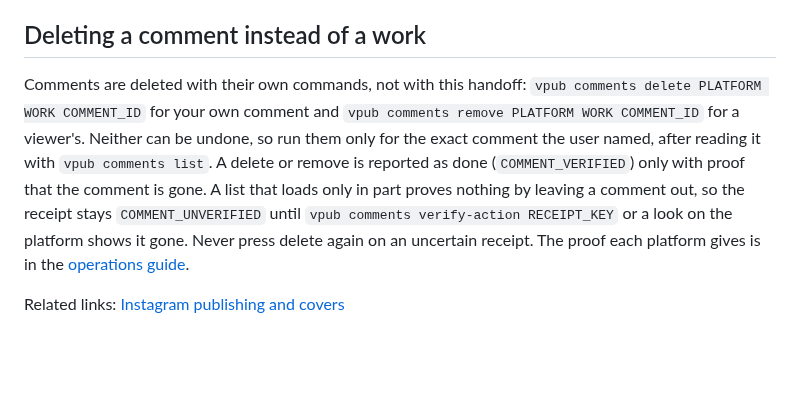
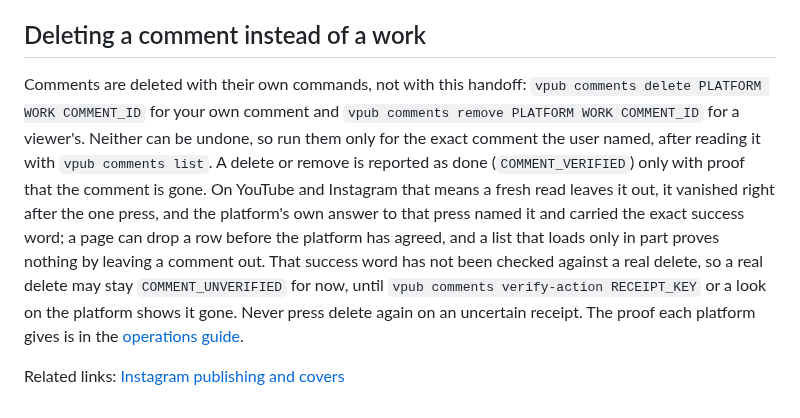
Before and after one commit to whitecarp/publishops-crosscast, a Markdown page: docs/DELETION_AND_COVERS_EN.md, the part around the change. Rendered like a GitHub page; blank space fills up the shorter version.

```diff
--- a/docs/DELETION_AND_COVERS_EN.md
+++ b/docs/DELETION_AND_COVERS_EN.md
@@ -48,6 +48,6 @@ Current Instagram publishing retains original footage/ratio with a separate cove
 
 ## Deleting a comment instead of a work
 
-Comments are deleted with their own commands, not with this handoff: `vpub comments delete PLATFORM WORK COMMENT_ID` for your own comment and `vpub comments remove PLATFORM WORK COMMENT_ID` for a viewer's. Neither can be undone, so run them only for the exact comment the user named, after reading it with `vpub comments list`. A delete or remove is reported as done (`COMMENT_VERIFIED`) only with proof that the comment is gone. A list that loads only in part proves nothing by leaving a comment out, so the receipt stays `COMMENT_UNVERIFIED` until `vpub comments verify-action RECEIPT_KEY` or a look on the platform shows it gone. Never press delete again on an uncertain receipt. The proof each platform gives is in the [operations guide](OPERATIONS_EN.md#manage-individual-comments).
+Comments are deleted with their own commands, not with this handoff: `vpub comments delete PLATFORM WORK COMMENT_ID` for your own comment and `vpub comments remove PLATFORM WORK COMMENT_ID` for a viewer's. Neither can be undone, so run them only for the exact comment the user named, after reading it with `vpub comments list`. A delete or remove is reported as done (`COMMENT_VERIFIED`) only with proof that the comment is gone. On YouTube and Instagram that means a fresh read leaves it out, it vanished right after the one press, and the platform's own answer to that press named it and carried the exact success word; a page can drop a row before the platform has agreed, and a list that loads only in part proves nothing by leaving a comment out. That success word has not been checked against a real delete, so a real delete may stay `COMMENT_UNVERIFIED` for now, until `vpub comments verify-action RECEIPT_KEY` or a look on the platform shows it gone. Never press delete again on an uncertain receipt. The proof each platform gives is in the [operations guide](OPERATIONS_EN.md#manage-individual-comments).
 
 Related links: [Instagram publishing and covers](OPERATIONS_EN.md#instagram-publishing-and-covers)
```
Also changed, not shown: docs/DELETION_AND_COVERS.md (+1 -1 lines).
